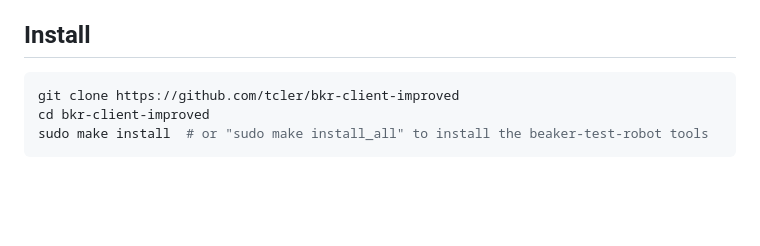
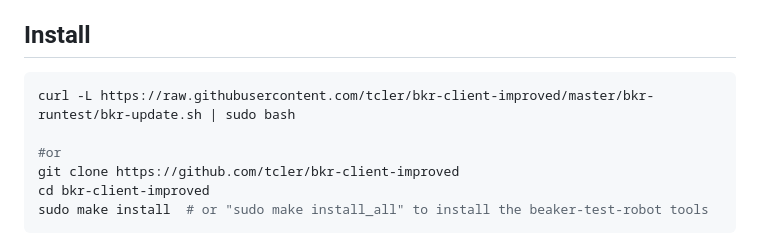
Before and after one commit to tcler/bkr-client-improved, a Markdown page: README.md, the part around the change. GitHub-like rendering; blank space fills up the shorter version.

Commit message:
README.md: update Install section
Signed-off-by: Jianhong Yin <yin-jianhong@163.com>

````diff
--- a/README.md
+++ b/README.md
@@ -19,6 +19,9 @@ Unofficial tools for [beaker-project](https://beaker-project.org/) with improved
 ## Install
 
 ```bash
+curl -L https://raw.githubusercontent.com/tcler/bkr-client-improved/master/bkr-runtest/bkr-update.sh | sudo bash
+
+#or
 git clone https://github.com/tcler/bkr-client-improved
 cd bkr-client-improved
 sudo make install  # or "sudo make install_all" to install the beaker-test-robot tools
````
